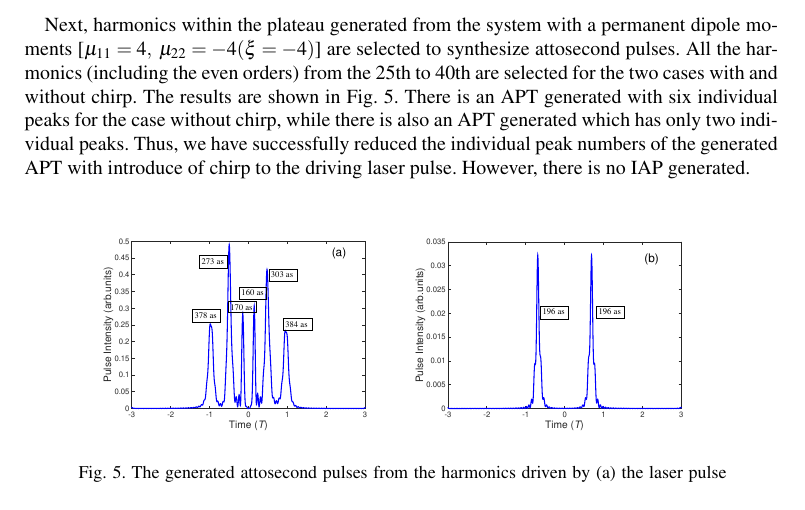
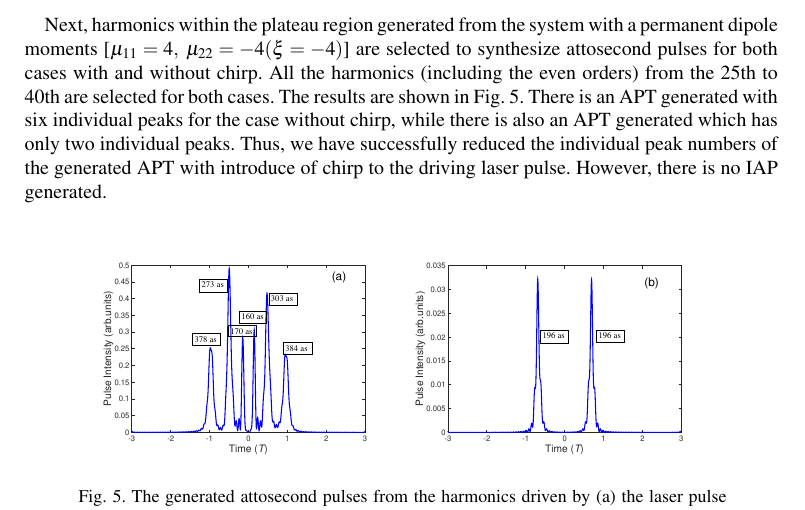
Before and after one commit to hupidong/driven-two-level-paper, a LaTeX paper (two-level.tex): part of page 10 of 12, cut so that both start at the same text. Compiled offline with pdfLaTeX.

Commit message:
manuscript completed at 2016-01-12

```diff
--- a/two-level.tex
+++ b/two-level.tex
@@ -380,7 +380,7 @@ Fig. \ref{fig4a} shows the HHG spectrum of the two-level system with a permanent
 	\label{fig4}
 \end{figure}
 
-Next, harmonics within the plateau generated from the system with a permanent dipole moments [$\mu_{11}=4,\;\mu_{22}=-4(\xi=-4)$]  are selected to synthesize attosecond pulses. All the harmonics (including the even orders) from the 25th to 40th are selected for the two cases with and without chirp. The results are shown in Fig. \ref{fig5}. There is an APT generated with six individual peaks for the case without chirp, while there is also an APT generated which has only two individual peaks. Thus, we have successfully reduced the individual peak numbers of the generated APT with introduce of chirp to the driving laser pulse. However, there is no IAP generated.
+Next, harmonics within the plateau region generated from the system with a permanent dipole moments [$\mu_{11}=4,\;\mu_{22}=-4(\xi=-4)$]  are selected to synthesize attosecond pulses for both cases with and without chirp. All the harmonics (including the even orders) from the 25th to 40th are selected for both cases. The results are shown in Fig. \ref{fig5}. There is an APT generated with six individual peaks for the case without chirp, while there is also an APT generated which has only two individual peaks. Thus, we have successfully reduced the individual peak numbers of the generated APT with introduce of chirp to the driving laser pulse. However, there is no IAP generated.
 \begin{figure}[!htbp]
 	\centering
 	\subfigure{
```
Also changed, not shown: two-level.pdf.
